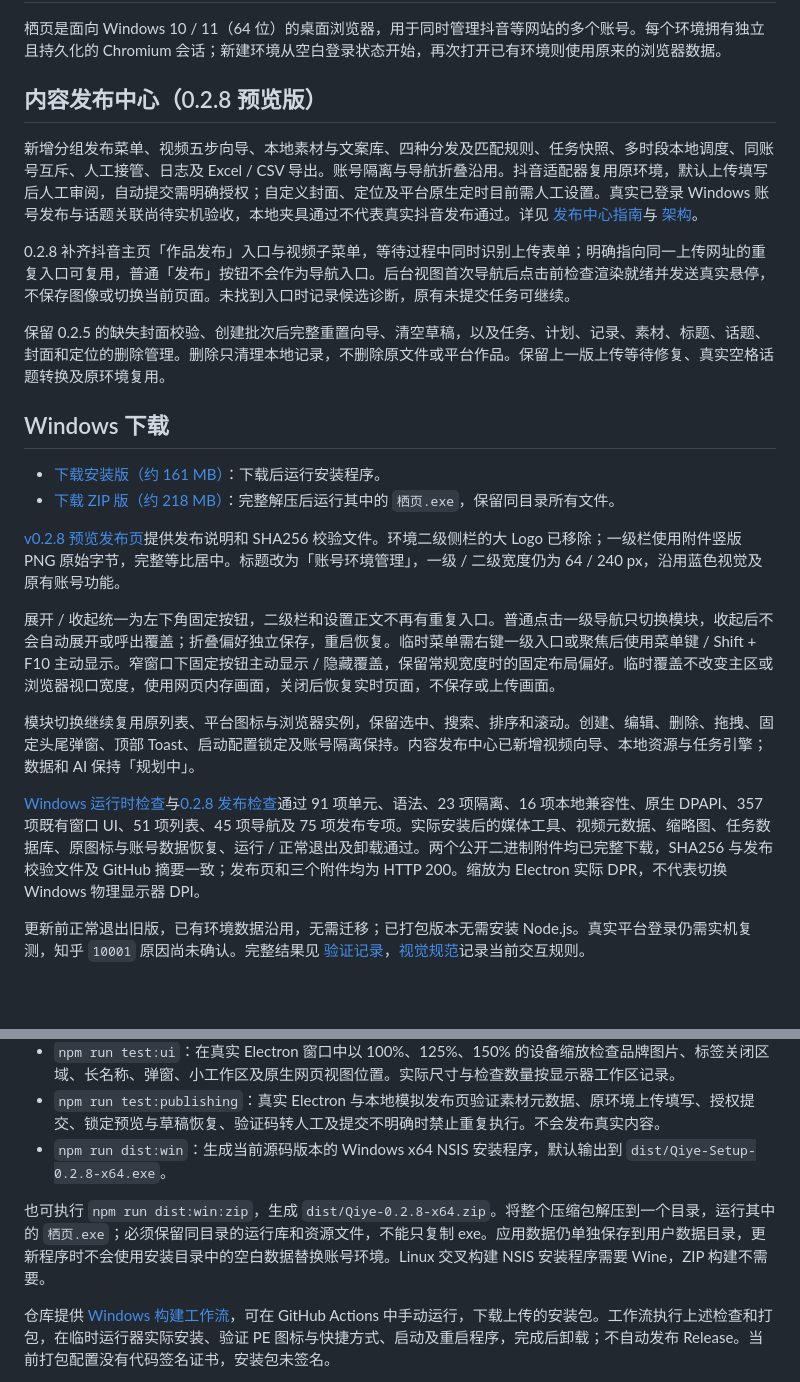
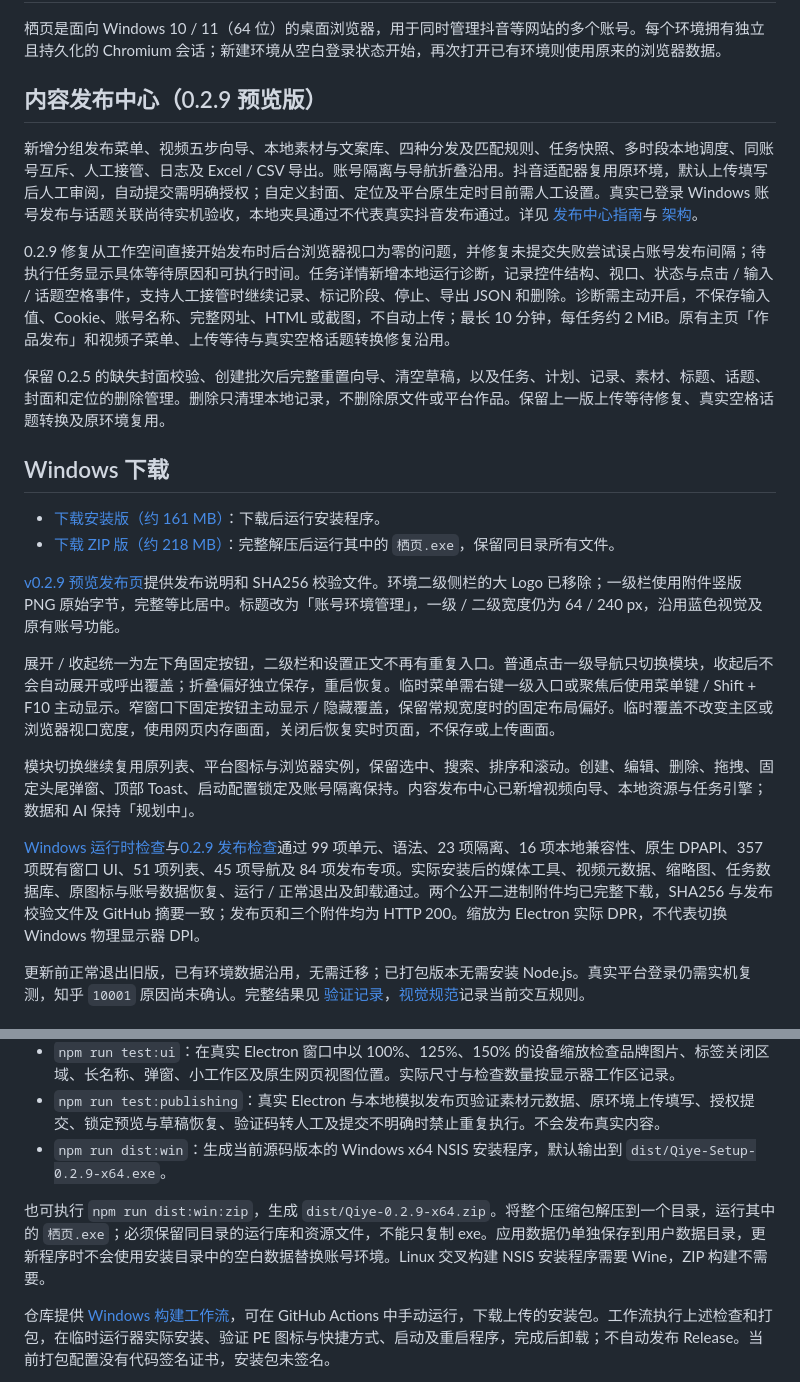
Before and after one commit to liu341567-sys/zhiwen, a Markdown page: README.md, 2 parts joined by grey strips. GitHub-like rendering; blank space fills up the shorter version.

Commit message:
Document verified Windows 0.2.9 release and local diagnostics

```diff
--- a/README.md
+++ b/README.md
@@ -2,11 +2,11 @@
 
 栖页是面向 Windows 10 / 11（64 位）的桌面浏览器，用于同时管理抖音等网站的多个账号。每个环境拥有独立且持久化的 Chromium 会话；新建环境从空白登录状态开始，再次打开已有环境则使用原来的浏览器数据。
 
-## 内容发布中心（0.2.8 预览版）
+## 内容发布中心（0.2.9 预览版）
 
 新增分组发布菜单、视频五步向导、本地素材与文案库、四种分发及匹配规则、任务快照、多时段本地调度、同账号互斥、人工接管、日志及 Excel / CSV 导出。账号隔离与导航折叠沿用。抖音适配器复用原环境，默认上传填写后人工审阅，自动提交需明确授权；自定义封面、定位及平台原生定时目前需人工设置。真实已登录 Windows 账号发布与话题关联尚待实机验收，本地夹具通过不代表真实抖音发布通过。详见 [发布中心指南](docs/publishing-guide.md)与 [架构](docs/publishing-architecture.md)。
 
-0.2.8 补齐抖音主页「作品发布」入口与视频子菜单，等待过程中同时识别上传表单；明确指向同一上传网址的重复入口可复用，普通「发布」按钮不会作为导航入口。后台视图首次导航后点击前检查渲染就绪并发送真实悬停，不保存图像或切换当前页面。未找到入口时记录候选诊断，原有未提交任务可继续。
+0.2.9 修复从工作空间直接开始发布时后台浏览器视口为零的问题，并修复未提交失败尝试误占账号发布间隔；待执行任务显示具体等待原因和可执行时间。任务详情新增本地运行诊断，记录控件结构、视口、状态与点击 / 输入 / 话题空格事件，支持人工接管时继续记录、标记阶段、停止、导出 JSON 和删除。诊断需主动开启，不保存输入值、Cookie、账号名称、完整网址、HTML 或截图，不自动上传；最长 10 分钟，每任务约 2 MiB。原有主页「作品发布」和视频子菜单、上传等待与真实空格话题转换修复沿用。
 
 保留 0.2.5 的缺失封面校验、创建批次后完整重置向导、清空草稿，以及任务、计划、记录、素材、标题、话题、封面和定位的删除管理。删除只清理本地记录，不删除原文件或平台作品。保留上一版上传等待修复、真实空格话题转换及原环境复用。
 
@@ -17,11 +17,11 @@
 
-[v0.2.8 预览发布页](https://github.com/liu341567-sys/zhiwen/releases/tag/v0.2.8)提供发布说明和 SHA256 校验文件。环境二级侧栏的大 Logo 已移除；一级栏使用附件竖版 PNG 原始字节，完整等比居中。标题改为「账号环境管理」，一级 / 二级宽度仍为 64 / 240 px，沿用蓝色视觉及原有账号功能。
+[v0.2.9 预览发布页](https://github.com/liu341567-sys/zhiwen/releases/tag/v0.2.9)提供发布说明和 SHA256 校验文件。环境二级侧栏的大 Logo 已移除；一级栏使用附件竖版 PNG 原始字节，完整等比居中。标题改为「账号环境管理」，一级 / 二级宽度仍为 64 / 240 px，沿用蓝色视觉及原有账号功能。
 
 展开 / 收起统一为左下角固定按钮，二级栏和设置正文不再有重复入口。普通点击一级导航只切换模块，收起后不会自动展开或呼出覆盖；折叠偏好独立保存，重启恢复。临时菜单需右键一级入口或聚焦后使用菜单键 / Shift + F10 主动显示。窄窗口下固定按钮主动显示 / 隐藏覆盖，保留常规宽度时的固定布局偏好。临时覆盖不改变主区或浏览器视口宽度，使用网页内存画面，关闭后恢复实时页面，不保存或上传画面。
 
 模块切换继续复用原列表、平台图标与浏览器实例，保留选中、搜索、排序和滚动。创建、编辑、删除、拖拽、固定头尾弹窗、顶部 Toast、启动配置锁定及账号隔离保持。内容发布中心已新增视频向导、本地资源与任务引擎；数据和 AI 保持「规划中」。
 
-[Windows 运行时检查](https://github.com/liu341567-sys/zhiwen/actions/runs/38010259057)与[0.2.8 发布检查](https://github.com/liu341567-sys/zhiwen/actions/runs/38010260706)通过 91 项单元、语法、23 项隔离、16 项本地兼容性、原生 DPAPI、357 项既有窗口 UI、51 项列表、45 项导航及 75 项发布专项。实际安装后的媒体工具、视频元数据、缩略图、任务数据库、原图标与账号数据恢复、运行 / 正常退出及卸载通过。两个公开二进制附件均已完整下载，SHA256 与发布校验文件及 GitHub 摘要一致；发布页和三个附件均为 HTTP 200。缩放为 Electron 实际 DPR，不代表切换 Windows 物理显示器 DPI。
+[Windows 运行时检查](https://github.com/liu341567-sys/zhiwen/actions/runs/38015238085)与[0.2.9 发布检查](https://github.com/liu341567-sys/zhiwen/actions/runs/38015252203)通过 99 项单元、语法、23 项隔离、16 项本地兼容性、原生 DPAPI、357 项既有窗口 UI、51 项列表、45 项导航及 84 项发布专项。实际安装后的媒体工具、视频元数据、缩略图、任务数据库、原图标与账号数据恢复、运行 / 正常退出及卸载通过。两个公开二进制附件均已完整下载，SHA256 与发布校验文件及 GitHub 摘要一致；发布页和三个附件均为 HTTP 200。缩放为 Electron 实际 DPR，不代表切换 Windows 物理显示器 DPI。
 
 更新前正常退出旧版，已有环境数据沿用，无需迁移；已打包版本无需安装 Node.js。真实平台登录仍需实机复测，知乎 `10001` 原因尚未确认。完整结果见 [验证记录](docs/validation.md)，[视觉规范](docs/visual-system.md)记录当前交互规则。
 
@@ -86,9 +86,9 @@ npm run dist:win
 - `npm run test:integration`：实际启动 Electron，使用本地测试网页验证浏览器会话隔离、持久化、删除清理、浏览器标识与登录存储兼容性。测试显式启用 Chromium 沙箱，清理测试工具注入的行为开关，并直接断言主框架的实际沙箱与上下文隔离状态。测试使用临时目录，不需要真实平台账号。
 - `npm run test:ui`：在真实 Electron 窗口中以 100%、125%、150% 的设备缩放检查品牌图片、标签关闭区域、长名称、弹窗、小工作区及原生网页视图位置。实际尺寸与检查数量按显示器工作区记录。
 - `npm run test:publishing`：真实 Electron 与本地模拟发布页验证素材元数据、原环境上传填写、授权提交、锁定预览与草稿恢复、验证码转人工及提交不明确时禁止重复执行。不会发布真实内容。
-- `npm run dist:win`：生成当前源码版本的 Windows x64 NSIS 安装程序，默认输出到 `dist/Qiye-Setup-0.2.8-x64.exe`。
+- `npm run dist:win`：生成当前源码版本的 Windows x64 NSIS 安装程序，默认输出到 `dist/Qiye-Setup-0.2.9-x64.exe`。
 
-也可执行 `npm run dist:win:zip`，生成 `dist/Qiye-0.2.8-x64.zip`。将整个压缩包解压到一个目录，运行其中的 `栖页.exe`；必须保留同目录的运行库和资源文件，不能只复制 exe。应用数据仍单独保存到用户数据目录，更新程序时不会使用安装目录中的空白数据替换账号环境。Linux 交叉构建 NSIS 安装程序需要 Wine，ZIP 构建不需要。
+也可执行 `npm run dist:win:zip`，生成 `dist/Qiye-0.2.9-x64.zip`。将整个压缩包解压到一个目录，运行其中的 `栖页.exe`；必须保留同目录的运行库和资源文件，不能只复制 exe。应用数据仍单独保存到用户数据目录，更新程序时不会使用安装目录中的空白数据替换账号环境。Linux 交叉构建 NSIS 安装程序需要 Wine，ZIP 构建不需要。
 
 仓库提供 [Windows 构建工作流](.github/workflows/windows.yml)，可在 GitHub Actions 中手动运行，下载上传的安装包。工作流执行上述检查和打包，在临时运行器实际安装、验证 PE 图标与快捷方式、启动及重启程序，完成后卸载；不自动发布 Release。当前打包配置没有代码签名证书，安装包未签名。
 
```
Also changed, not shown: other parts of README.md (+2 -2 lines), docs/validation.md (+12 -2 lines).
